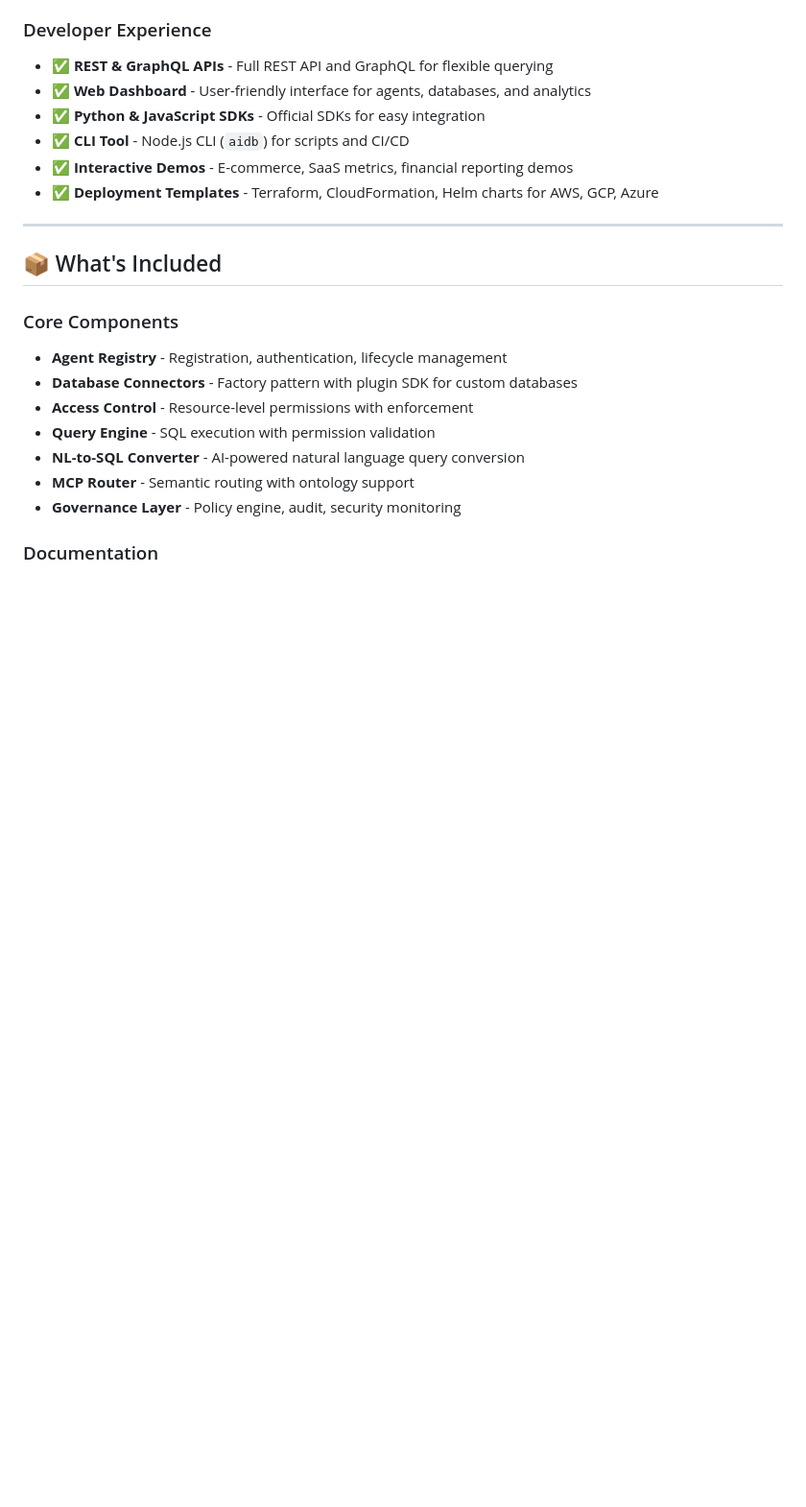
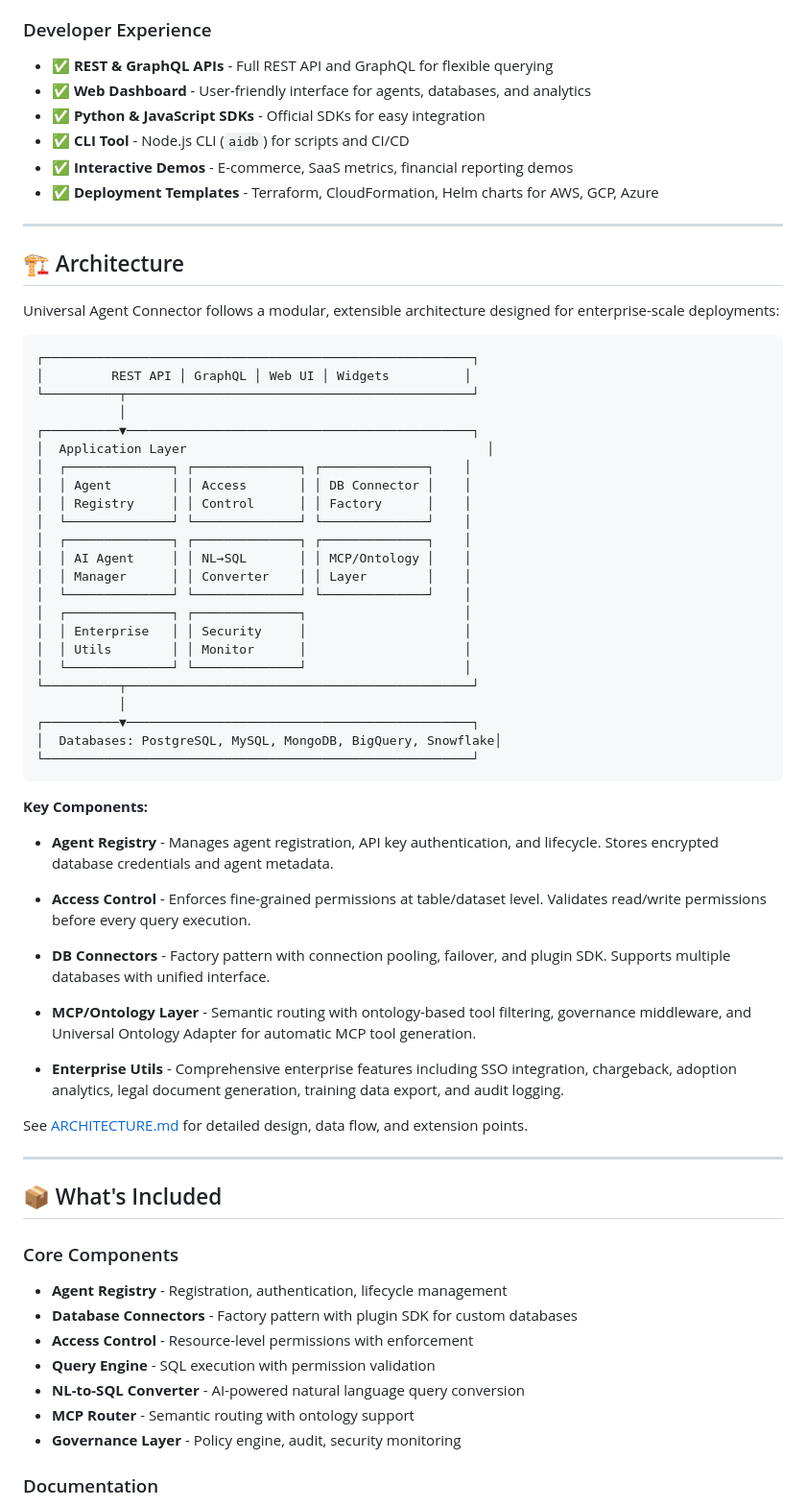
Before and after one commit to vpakspace/universal-agent-connector, a Markdown page: RELEASE_NOTES_v1.0.0.md, the part around the change. Shown at 96% size. Rendered like a GitHub page; blank space fills up the shorter version.

Commit message:
docs: Add Architecture section to release notes

````diff
--- a/RELEASE_NOTES_v1.0.0.md
+++ b/RELEASE_NOTES_v1.0.0.md
@@ -64,6 +64,52 @@ Universal Agent Connector is an enterprise-grade platform that provides secure,
 - ✅ **CLI Tool** - Node.js CLI (`aidb`) for scripts and CI/CD
 - ✅ **Interactive Demos** - E-commerce, SaaS metrics, financial reporting demos
 - ✅ **Deployment Templates** - Terraform, CloudFormation, Helm charts for AWS, GCP, Azure
+
+---
+
+## 🏗️ Architecture
+
+Universal Agent Connector follows a modular, extensible architecture designed for enterprise-scale deployments:
+
+```
+┌─────────────────────────────────────────────────────────┐
+│         REST API │ GraphQL │ Web UI │ Widgets          │
+└──────────┬──────────────────────────────────────────────┘
+           │
+┌──────────▼──────────────────────────────────────────────┐
+│  Application Layer                                        │
+│  ┌──────────────┐ ┌──────────────┐ ┌──────────────┐    │
+│  │ Agent        │ │ Access       │ │ DB Connector │    │
+│  │ Registry     │ │ Control      │ │ Factory      │    │
+│  └──────────────┘ └──────────────┘ └──────────────┘    │
+│  ┌──────────────┐ ┌──────────────┐ ┌──────────────┐    │
+│  │ AI Agent     │ │ NL→SQL       │ │ MCP/Ontology │    │
+│  │ Manager      │ │ Converter    │ │ Layer        │    │
+│  └──────────────┘ └──────────────┘ └──────────────┘    │
+│  ┌──────────────┐ ┌──────────────┐                     │
+│  │ Enterprise   │ │ Security     │                     │
+│  │ Utils        │ │ Monitor      │                     │
+│  └──────────────┘ └──────────────┘                     │
+└──────────┬──────────────────────────────────────────────┘
+           │
+┌──────────▼──────────────────────────────────────────────┐
+│  Databases: PostgreSQL, MySQL, MongoDB, BigQuery, Snowflake│
+└─────────────────────────────────────────────────────────┘
+```
+
+**Key Components:**
+
+- **Agent Registry** - Manages agent registration, API key authentication, and lifecycle. Stores encrypted database credentials and agent metadata.
+
+- **Access Control** - Enforces fine-grained permissions at table/dataset level. Validates read/write permissions before every query execution.
+
+- **DB Connectors** - Factory pattern with connection pooling, failover, and plugin SDK. Supports multiple databases with unified interface.
+
+- **MCP/Ontology Layer** - Semantic routing with ontology-based tool filtering, governance middleware, and Universal Ontology Adapter for automatic MCP tool generation.
+
+- **Enterprise Utils** - Comprehensive enterprise features including SSO integration, chargeback, adoption analytics, legal document generation, training data export, and audit logging.
+
+See [ARCHITECTURE.md](docs/ARCHITECTURE.md) for detailed design, data flow, and extension points.
 
 ---
 
````
